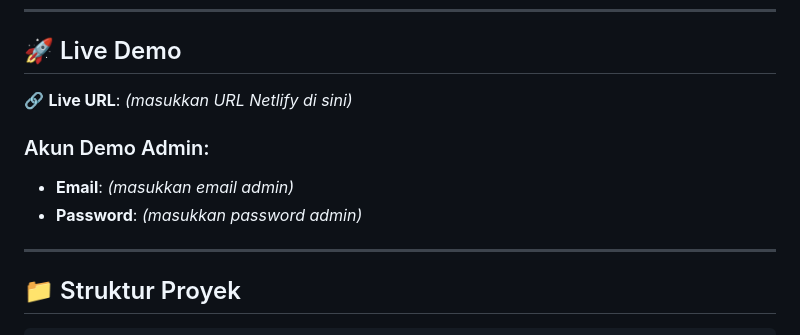
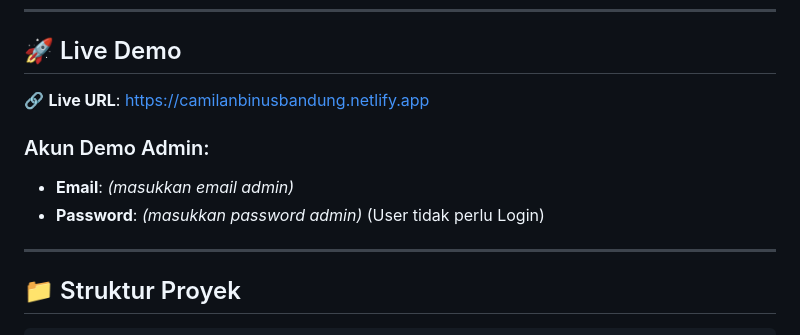
Before and after one commit to McDaveStar/camilanbinus, a Markdown page: README.md, the part around the change. Drawn GitHub-style.

Commit message:
Update README.md
Yeah, final

```diff
--- a/README.md
+++ b/README.md
@@ -57,12 +57,12 @@ CABI adalah platform pre-order makanan Click & Collect yang dirancang khusus unt
 
 ## 🚀 Live Demo
 
-🔗 **Live URL**: *(masukkan URL Netlify di sini)*
+🔗 **Live URL**: https://camilanbinusbandung.netlify.app
 
 ### Akun Demo Admin:
 - **Email**: *(masukkan email admin)*
 - **Password**: *(masukkan password admin)*
-
+(User tidak perlu Login)
 ---
 
 ## 📁 Struktur Proyek
```
